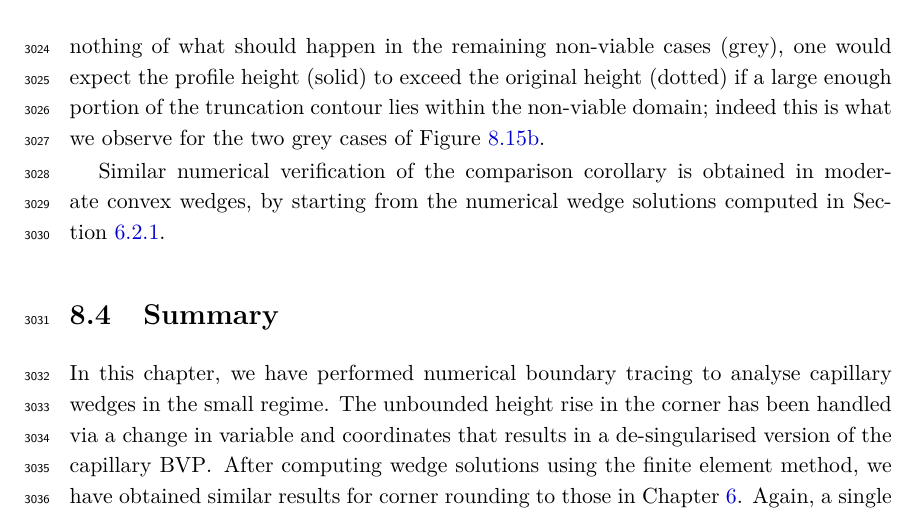
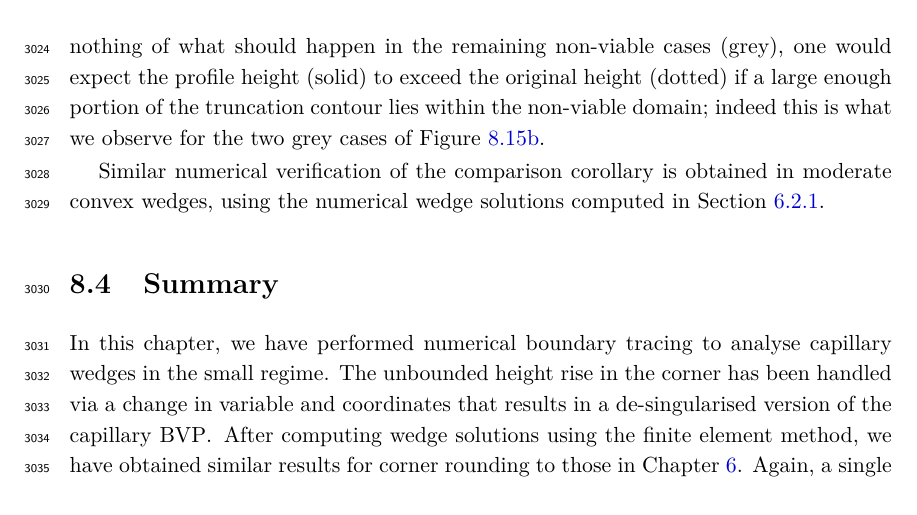
Before and after one commit to yawnoc/phd-thesis, a LaTeX thesis (thesis.tex, which reads chapters/small.tex): part of page 170 of 186, cut so that both start at the same text. Compiled offline with pdfLaTeX.

Commit message:
Small: improve 'moderate similar' remark wording

```diff
--- a/chapters/small.tex
+++ b/chapters/small.tex
@@ -1318,7 +1318,7 @@ of Figure~\ref{fig:wedge_small-modification-height-rise-profiles}.
 
 Similar numerical verification of the comparison corollary
 is obtained in moderate convex wedges,
-by starting from the numerical wedge solutions computed
+using the numerical wedge solutions computed
 in Section~\ref{sec:moderate.nonlinear.numerical}.
 
 \section{Summary}
```
